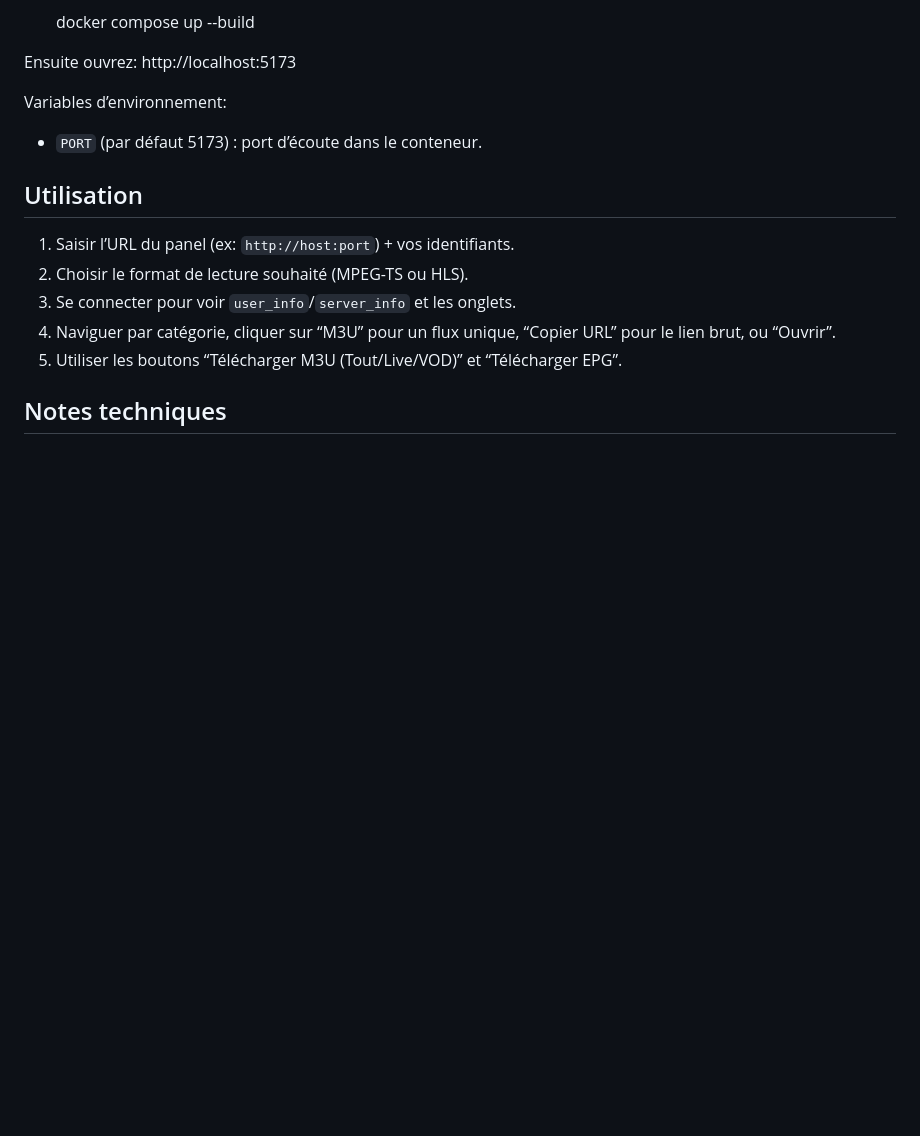
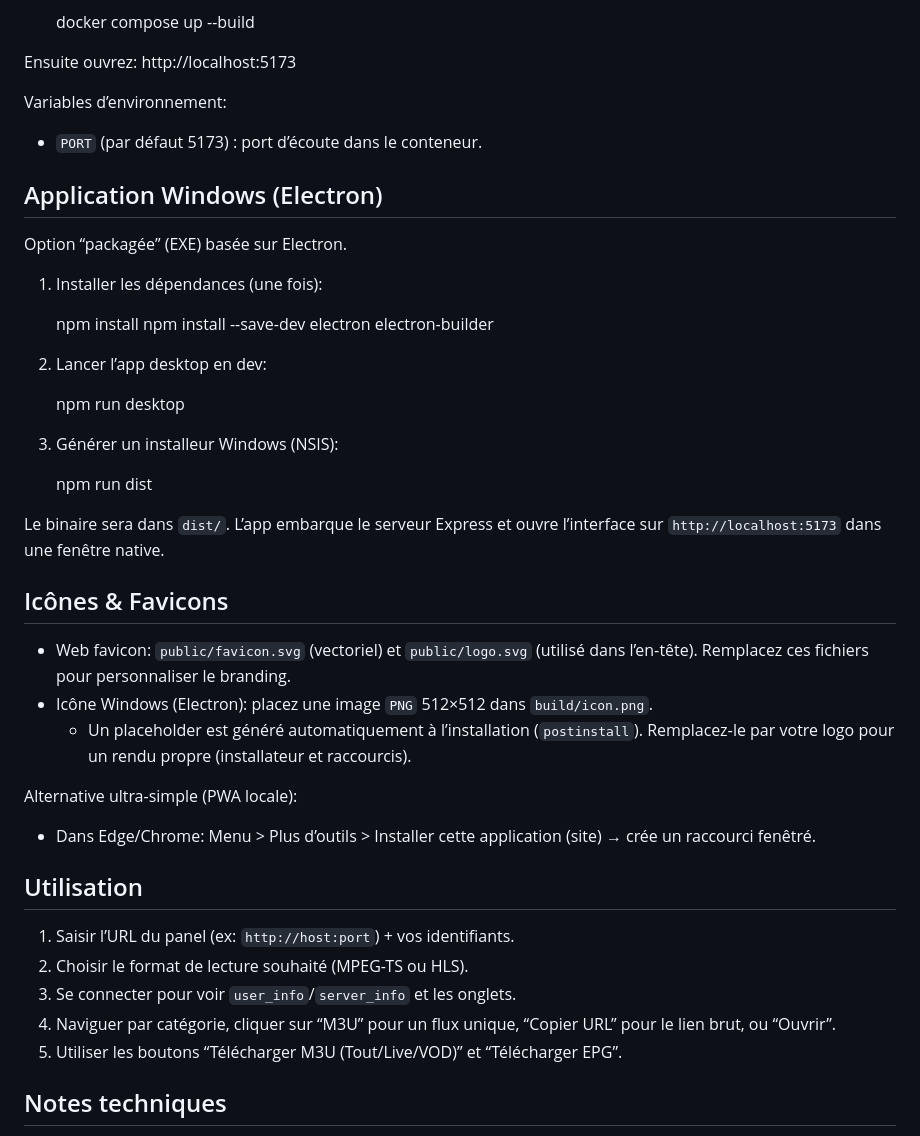
Before and after one commit to sahlie1985/Xtream-Downloader, a Markdown page: README.md, the part around the change printed below. GitHub-like rendering; blank space fills up the shorter version.

```diff
--- a/README.md
+++ b/README.md
@@ -49,6 +49,36 @@ Ensuite ouvrez: http://localhost:5173
 Variables d’environnement:
 - `PORT` (par défaut 5173) : port d’écoute dans le conteneur.
 
+Application Windows (Electron)
+------------------------------
+
+Option “packagée” (EXE) basée sur Electron.
+
+1) Installer les dépendances (une fois):
+
+   npm install
+   npm install --save-dev electron electron-builder
+
+2) Lancer l’app desktop en dev:
+
+   npm run desktop
+
+3) Générer un installeur Windows (NSIS):
+
+   npm run dist
+
+Le binaire sera dans `dist/`. L’app embarque le serveur Express et ouvre l’interface sur `http://localhost:5173` dans une fenêtre native.
+
+Icônes & Favicons
+-----------------
+
+- Web favicon: `public/favicon.svg` (vectoriel) et `public/logo.svg` (utilisé dans l’en‑tête). Remplacez ces fichiers pour personnaliser le branding.
+- Icône Windows (Electron): placez une image `PNG` 512×512 dans `build/icon.png`.
+  - Un placeholder est généré automatiquement à l’installation (`postinstall`). Remplacez‑le par votre logo pour un rendu propre (installateur et raccourcis).
+
+Alternative ultra-simple (PWA locale):
+- Dans Edge/Chrome: Menu > Plus d’outils > Installer cette application (site) → crée un raccourci fenêtré.
+
 Utilisation
 -----------
 
```
Also changed, not shown: other parts of README.md (+16 -0 lines), docs/screenshot.png (added), 8 other files.
